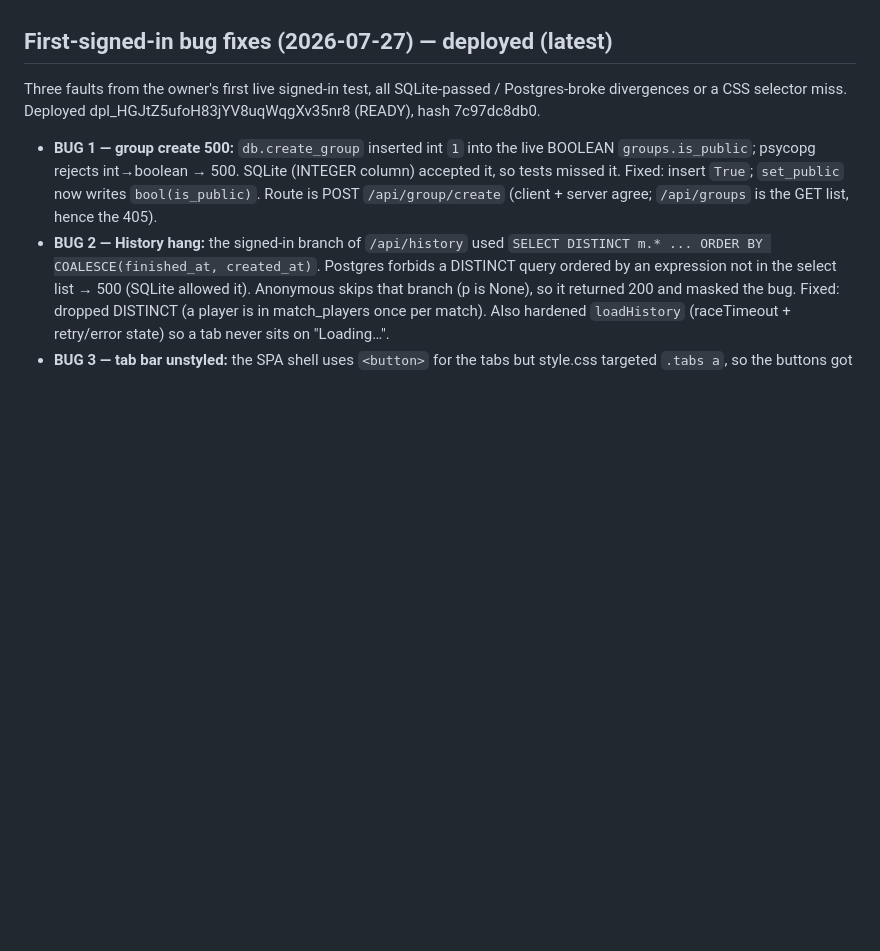
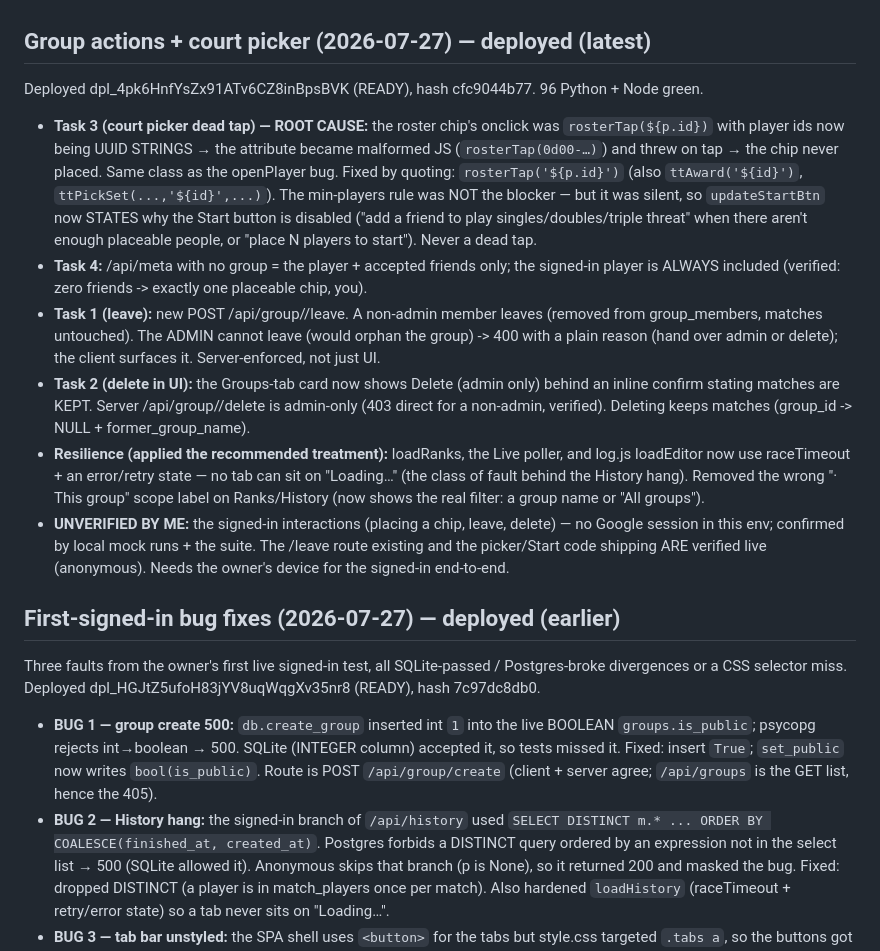
Before and after one commit to Kabir-Agarwal/rally, a Markdown page: CONTEXT.md, the part around the change. Drawn GitHub-style; blank space fills up the shorter version.

Commit message:
docs: record group leave/delete + court picker fixes + deploy

```diff
--- a/CONTEXT.md
+++ b/CONTEXT.md
@@ -163,7 +163,33 @@ applied or committed.
   logger_player_id, player_links) on LIVE production data. Kabir must decide the merge before any
   SQL is finalized. Recorded in the deliverable's CONTRADICTIONS.
 
-## First-signed-in bug fixes (2026-07-27) — deployed (latest)
+## Group actions + court picker (2026-07-27) — deployed (latest)
+Deployed dpl_4pk6HnfYsZx91ATv6CZ8inBpsBVK (READY), hash cfc9044b77. 96 Python + Node green.
+- **Task 3 (court picker dead tap) — ROOT CAUSE:** the roster chip's onclick was
+  `rosterTap(${p.id})` with player ids now being UUID STRINGS → the attribute became malformed JS
+  (`rosterTap(0d00-…)`) and threw on tap → the chip never placed. Same class as the openPlayer bug.
+  Fixed by quoting: `rosterTap('${p.id}')` (also `ttAward('${id}')`, `ttPickSet(...,'${id}',...)`).
+  The min-players rule was NOT the blocker — but it was silent, so `updateStartBtn` now STATES why
+  the Start button is disabled ("add a friend to play singles/doubles/triple threat" when there
+  aren't enough placeable people, or "place N players to start"). Never a dead tap.
+- **Task 4:** /api/meta with no group = the player + accepted friends only; the signed-in player is
+  ALWAYS included (verified: zero friends -> exactly one placeable chip, you).
+- **Task 1 (leave):** new POST /api/group/<gid>/leave. A non-admin member leaves (removed from
+  group_members, matches untouched). The ADMIN cannot leave (would orphan the group) -> 400 with a
+  plain reason (hand over admin or delete); the client surfaces it. Server-enforced, not just UI.
+- **Task 2 (delete in UI):** the Groups-tab card now shows Delete (admin only) behind an inline
+  confirm stating matches are KEPT. Server /api/group/<gid>/delete is admin-only (403 direct for a
+  non-admin, verified). Deleting keeps matches (group_id -> NULL + former_group_name).
+- **Resilience (applied the recommended treatment):** loadRanks, the Live poller, and log.js
+  loadEditor now use raceTimeout + an error/retry state — no tab can sit on "Loading…" (the class of
+  fault behind the History hang). Removed the wrong "· This group" scope label on Ranks/History
+  (now shows the real filter: a group name or "All groups").
+- **UNVERIFIED BY ME:** the signed-in interactions (placing a chip, leave, delete) — no Google
+  session in this env; confirmed by local mock runs + the suite. The /leave route existing and the
+  picker/Start code shipping ARE verified live (anonymous). Needs the owner's device for the signed-in
+  end-to-end.
+
+## First-signed-in bug fixes (2026-07-27) — deployed (earlier)
 Three faults from the owner's first live signed-in test, all SQLite-passed / Postgres-broke
 divergences or a CSS selector miss. Deployed dpl_HGJtZ5ufoH83jYV8uqWqgXv35nr8 (READY), hash 7c97dc8db0.
 - **BUG 1 — group create 500:** `db.create_group` inserted int `1` into the live BOOLEAN
```
